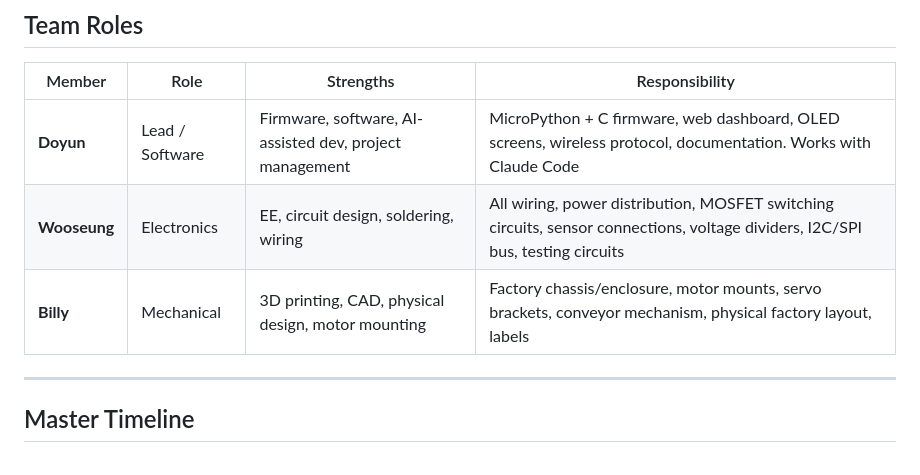
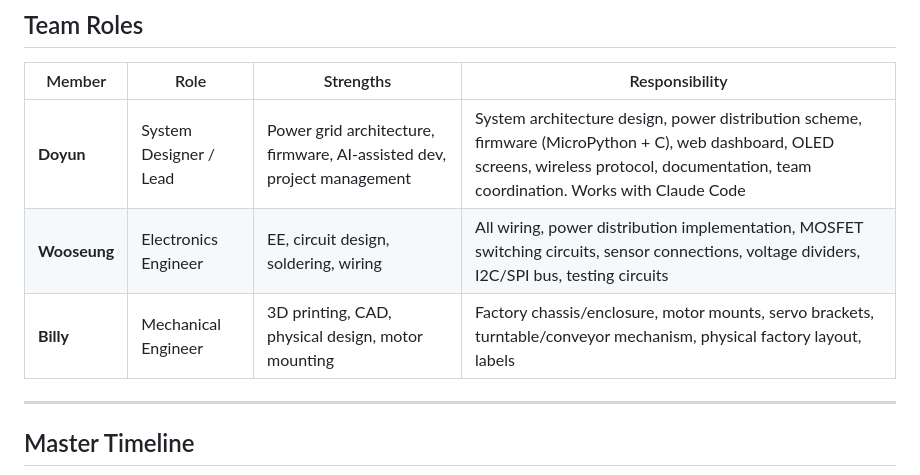
Before and after one commit to doyun-gu/hack-a-bot-2026, a Markdown page: docs/team-plan.md, the part around the change. Drawn GitHub-style.

```diff
--- a/docs/team-plan.md
+++ b/docs/team-plan.md
@@ -8,9 +8,9 @@
 
 | Member | Role | Strengths | Responsibility |
 |---|---|---|---|
-| **Doyun** | Lead / Software | Firmware, software, AI-assisted dev, project management | MicroPython + C firmware, web dashboard, OLED screens, wireless protocol, documentation. Works with Claude Code |
-| **Wooseung** | Electronics | EE, circuit design, soldering, wiring | All wiring, power distribution, MOSFET switching circuits, sensor connections, voltage dividers, I2C/SPI bus, testing circuits |
-| **Billy** | Mechanical | 3D printing, CAD, physical design, motor mounting | Factory chassis/enclosure, motor mounts, servo brackets, conveyor mechanism, physical factory layout, labels |
+| **Doyun** | System Designer / Lead | Power grid architecture, firmware, AI-assisted dev, project management | System architecture design, power distribution scheme, firmware (MicroPython + C), web dashboard, OLED screens, wireless protocol, documentation, team coordination. Works with Claude Code |
+| **Wooseung** | Electronics Engineer | EE, circuit design, soldering, wiring | All wiring, power distribution implementation, MOSFET switching circuits, sensor connections, voltage dividers, I2C/SPI bus, testing circuits |
+| **Billy** | Mechanical Engineer | 3D printing, CAD, physical design, motor mounting | Factory chassis/enclosure, motor mounts, servo brackets, turntable/conveyor mechanism, physical factory layout, labels |
 
 ---
 
```
Also changed, not shown: docs/context.md (+11 -0 lines).
